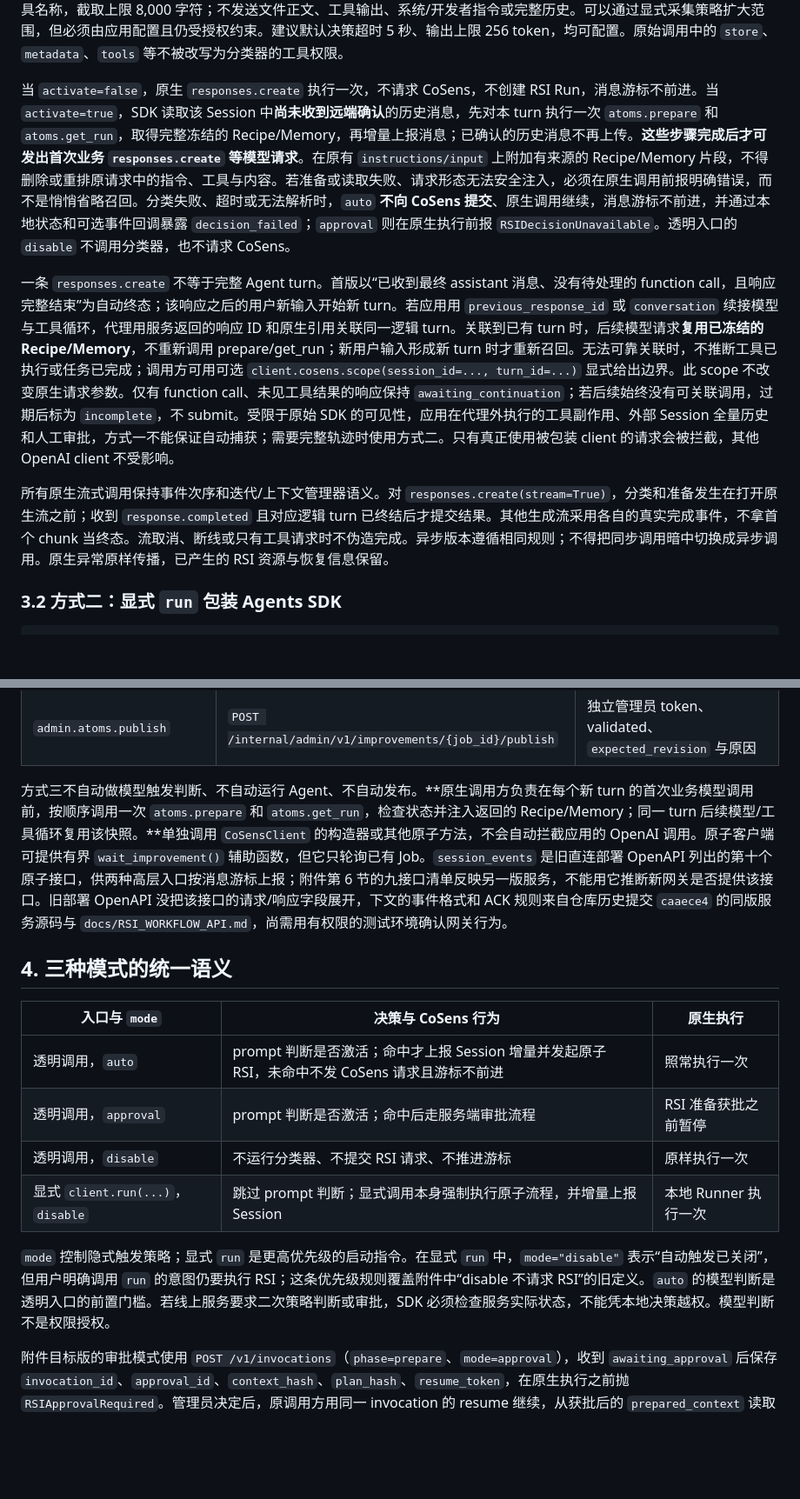
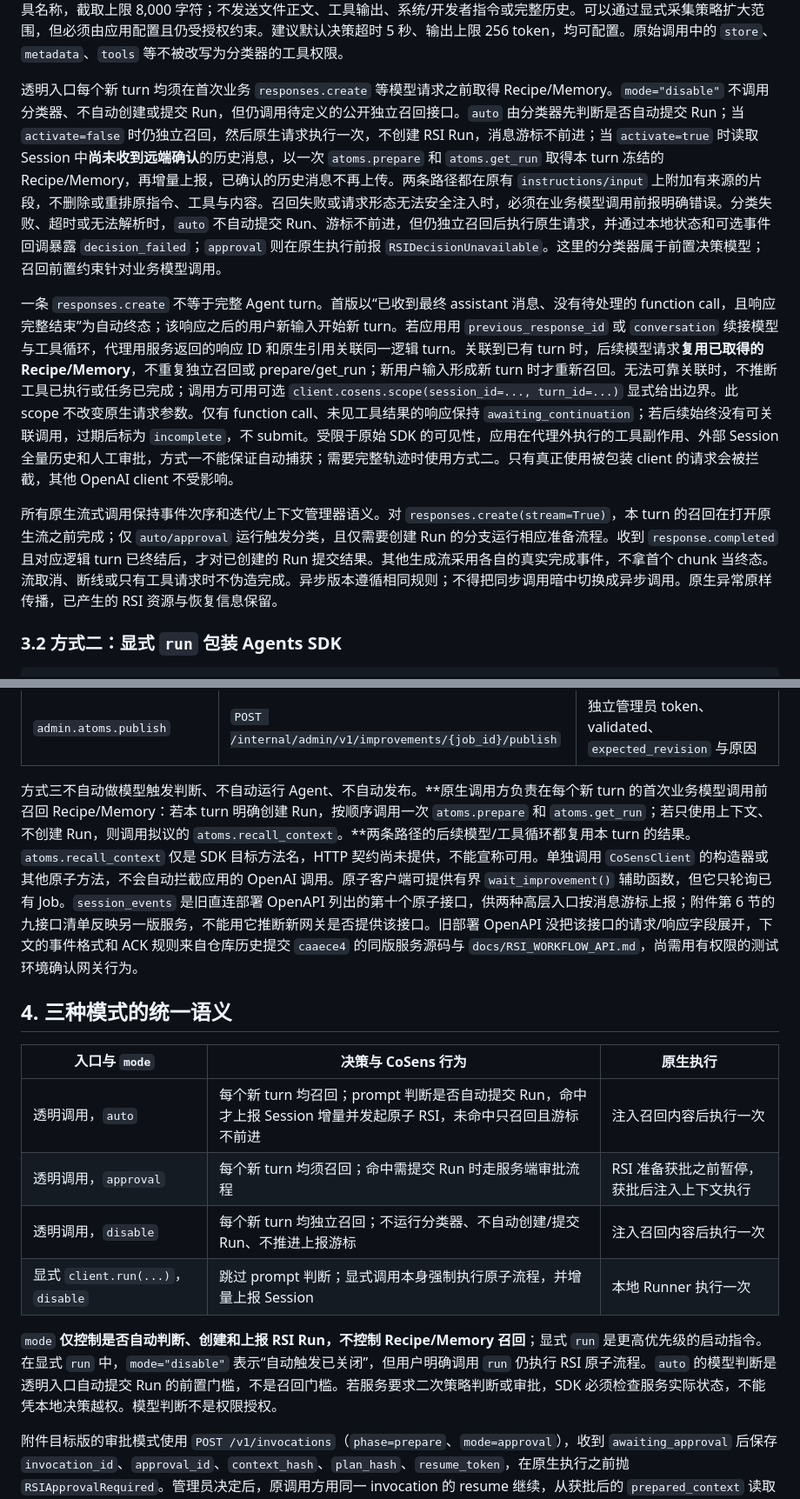
Before and after one commit to PreSeen/CoSens-SDK, a Markdown page: python/docs/2026-10-26-cosens-python-sdk-design.md, 2 parts joined by grey strips. Shown at 87% size. Rendered like a GitHub page; blank space fills up the shorter version.

Commit message:
docs: separate context recall from automatic Run submission

```diff
--- a/python/docs/2026-10-26-cosens-python-sdk-design.md
+++ b/python/docs/2026-10-26-cosens-python-sdk-design.md
@@ -64,11 +64,11 @@ print(response.output_text)
 
 模型判断使用传给 `cosens()` 的 `decision_model`；启用 `auto/approval` 时它是必填配置，不猜测应用调用中的 `model` 是否适合分类。判断请求经**未包装的** OpenAI 客户端发出，要求结构化结果：`activate: bool`、`objective`、`task_family`、`reason`。这是一次额外模型调用，会增加费用和首次响应延迟。首版默认只给分类器当前请求中可见的最近用户文本与工具名称，截取上限 8,000 字符；不发送文件正文、工具输出、系统/开发者指令或完整历史。可以通过显式采集策略扩大范围，但必须由应用配置且仍受授权约束。建议默认决策超时 5 秒、输出上限 256 token，均可配置。原始调用中的 `store`、`metadata`、`tools` 等不被改写为分类器的工具权限。
 
-当 `activate=false`，原生 `responses.create` 执行一次，不请求 CoSens，不创建 RSI Run，消息游标不前进。当 `activate=true`，SDK 读取该 Session 中**尚未收到远端确认**的历史消息，先对本 turn 执行一次 `atoms.prepare` 和 `atoms.get_run`，取得完整冻结的 Recipe/Memory，再增量上报消息；已确认的历史消息不再上传。**这些步骤完成后才可发出首次业务 `responses.create` 等模型请求**。在原有 `instructions/input` 上附加有来源的 Recipe/Memory 片段，不得删除或重排原请求中的指令、工具与内容。若准备或读取失败、请求形态无法安全注入，必须在原生调用前报明确错误，而不是悄悄省略召回。分类失败、超时或无法解析时，`auto` **不向 CoSens 提交**、原生调用继续，消息游标不前进，并通过本地状态和可选事件回调暴露 `decision_failed`；`approval` 则在原生执行前报 `RSIDecisionUnavailable`。透明入口的 `disable` 不调用分类器，也不请求 CoSens。
+透明入口每个新 turn 均须在首次业务 `responses.create` 等模型请求之前取得 Recipe/Memory。`mode="disable"` 不调用分类器、不自动创建或提交 Run，但仍调用待定义的公开独立召回接口。`auto` 由分类器先判断是否自动提交 Run；当 `activate=false` 时仍独立召回，然后原生请求执行一次，不创建 RSI Run，消息游标不前进；当 `activate=true` 时读取 Session 中**尚未收到远端确认**的历史消息，以一次 `atoms.prepare` 和 `atoms.get_run` 取得本 turn 冻结的 Recipe/Memory，再增量上报，已确认的历史消息不再上传。两条路径都在原有 `instructions/input` 上附加有来源的片段，不删除或重排原指令、工具与内容。召回失败或请求形态无法安全注入时，必须在业务模型调用前报明确错误。分类失败、超时或无法解析时，`auto` 不自动提交 Run、游标不前进，但仍独立召回后执行原生请求，并通过本地状态和可选事件回调暴露 `decision_failed`；`approval` 则在原生执行前报 `RSIDecisionUnavailable`。这里的分类器属于前置决策模型；召回前置约束针对业务模型调用。
 
-一条 `responses.create` 不等于完整 Agent turn。首版以“已收到最终 assistant 消息、没有待处理的 function call，且响应完整结束”为自动终态；该响应之后的用户新输入开始新 turn。若应用用 `previous_response_id` 或 `conversation` 续接模型与工具循环，代理用服务返回的响应 ID 和原生引用关联同一逻辑 turn。关联到已有 turn 时，后续模型请求**复用已冻结的 Recipe/Memory**，不重新调用 prepare/get_run；新用户输入形成新 turn 时才重新召回。无法可靠关联时，不推断工具已执行或任务已完成；调用方可用可选 `client.cosens.scope(session_id=..., turn_id=...)` 显式给出边界。此 scope 不改变原生请求参数。仅有 function call、未见工具结果的响应保持 `awaiting_continuation`；若后续始终没有可关联调用，过期后标为 `incomplete`，不 submit。受限于原始 SDK 的可见性，应用在代理外执行的工具副作用、外部 Session 全量历史和人工审批，方式一不能保证自动捕获；需要完整轨迹时使用方式二。只有真正使用被包装 client 的请求会被拦截，其他 OpenAI client 不受影响。
+一条 `responses.create` 不等于完整 Agent turn。首版以“已收到最终 assistant 消息、没有待处理的 function call，且响应完整结束”为自动终态；该响应之后的用户新输入开始新 turn。若应用用 `previous_response_id` 或 `conversation` 续接模型与工具循环，代理用服务返回的响应 ID 和原生引用关联同一逻辑 turn。关联到已有 turn 时，后续模型请求**复用已取得的 Recipe/Memory**，不重复独立召回或 prepare/get_run；新用户输入形成新 turn 时才重新召回。无法可靠关联时，不推断工具已执行或任务已完成；调用方可用可选 `client.cosens.scope(session_id=..., turn_id=...)` 显式给出边界。此 scope 不改变原生请求参数。仅有 function call、未见工具结果的响应保持 `awaiting_continuation`；若后续始终没有可关联调用，过期后标为 `incomplete`，不 submit。受限于原始 SDK 的可见性，应用在代理外执行的工具副作用、外部 Session 全量历史和人工审批，方式一不能保证自动捕获；需要完整轨迹时使用方式二。只有真正使用被包装 client 的请求会被拦截，其他 OpenAI client 不受影响。
 
-所有原生流式调用保持事件次序和迭代/上下文管理器语义。对 `responses.create(stream=True)`，分类和准备发生在打开原生流之前；收到 `response.completed` 且对应逻辑 turn 已终结后才提交结果。其他生成流采用各自的真实完成事件，不拿首个 chunk 当终态。流取消、断线或只有工具请求时不伪造完成。异步版本遵循相同规则；不得把同步调用暗中切换成异步调用。原生异常原样传播，已产生的 RSI 资源与恢复信息保留。
+所有原生流式调用保持事件次序和迭代/上下文管理器语义。对 `responses.create(stream=True)`，本 turn 的召回在打开原生流之前完成；仅 `auto/approval` 运行触发分类，且仅需要创建 Run 的分支运行相应准备流程。收到 `response.completed` 且对应逻辑 turn 已终结后，才对已创建的 Run 提交结果。其他生成流采用各自的真实完成事件，不拿首个 chunk 当终态。流取消、断线或只有工具请求时不伪造完成。异步版本遵循相同规则；不得把同步调用暗中切换成异步调用。原生异常原样传播，已产生的 RSI 资源与恢复信息保留。
 
 ### 3.2 方式二：显式 `run` 包装 Agents SDK
 
@@ -121,18 +122,18 @@ await rsi.atoms.submit(run.run_id, data={"summary": output}, key="stable-submit-
 | `atoms.resume_improvement` | `POST /v1/improvements/{job_id}/resume` | 仅等待条件已补齐的 awaiting Job |
 | `admin.atoms.publish` | `POST /internal/admin/v1/improvements/{job_id}/publish` | 独立管理员 token、validated、`expected_revision` 与原因 |
 
-方式三不自动做模型触发判断、不自动运行 Agent、不自动发布。**原生调用方负责在每个新 turn 的首次业务模型调用前，按顺序调用一次 `atoms.prepare` 和 `atoms.get_run`，检查状态并注入返回的 Recipe/Memory；同一 turn 后续模型/工具循环复用该快照。**单独调用 `CoSensClient` 的构造器或其他原子方法，不会自动拦截应用的 OpenAI 调用。原子客户端可提供有界 `wait_improvement()` 辅助函数，但它只轮询已有 Job。`session_events` 是旧直连部署 OpenAPI 列出的第十个原子接口，供两种高层入口按消息游标上报；附件第 6 节的九接口清单反映另一版服务，不能用它推断新网关是否提供该接口。旧部署 OpenAPI 没把该接口的请求/响应字段展开，下文的事件格式和 ACK 规则来自仓库历史提交 `caaece4` 的同版服务源码与 `docs/RSI_WORKFLOW_API.md`，尚需用有权限的测试环境确认网关行为。
+方式三不自动做模型触发判断、不自动运行 Agent、不自动发布。**原生调用方负责在每个新 turn 的首次业务模型调用前召回 Recipe/Memory：若本 turn 明确创建 Run，按顺序调用一次 `atoms.prepare` 和 `atoms.get_run`；若只使用上下文、不创建 Run，则调用拟议的 `atoms.recall_context`。**两条路径的后续模型/工具循环都复用本 turn 的结果。`atoms.recall_context` 仅是 SDK 目标方法名，HTTP 契约尚未提供，不能宣称可用。单独调用 `CoSensClient` 的构造器或其他原子方法，不会自动拦截应用的 OpenAI 调用。原子客户端可提供有界 `wait_improvement()` 辅助函数，但它只轮询已有 Job。`session_events` 是旧直连部署 OpenAPI 列出的第十个原子接口，供两种高层入口按消息游标上报；附件第 6 节的九接口清单反映另一版服务，不能用它推断新网关是否提供该接口。旧部署 OpenAPI 没把该接口的请求/响应字段展开，下文的事件格式和 ACK 规则来自仓库历史提交 `caaece4` 的同版服务源码与 `docs/RSI_WORKFLOW_API.md`，尚需用有权限的测试环境确认网关行为。
 
 ## 4. 三种模式的统一语义
 
 | 入口与 `mode` | 决策与 CoSens 行为 | 原生执行 |
 | --- | --- | --- |
-| 透明调用，`auto` | prompt 判断是否激活；命中才上报 Session 增量并发起原子 RSI，未命中不发 CoSens 请求且游标不前进 | 照常执行一次 |
-| 透明调用，`approval` | prompt 判断是否激活；命中后走服务端审批流程 | RSI 准备获批之前暂停 |
-| 透明调用，`disable` | 不运行分类器、不提交 RSI 请求、不推进游标 | 原样执行一次 |
+| 透明调用，`auto` | 每个新 turn 均召回；prompt 判断是否自动提交 Run，命中才上报 Session 增量并发起原子 RSI，未命中只召回且游标不前进 | 注入召回内容后执行一次 |
+| 透明调用，`approval` | 每个新 turn 均须召回；命中需提交 Run 时走服务端审批流程 | RSI 准备获批之前暂停，获批后注入上下文执行 |
+| 透明调用，`disable` | 每个新 turn 均独立召回；不运行分类器、不自动创建/提交 Run、不推进上报游标 | 注入召回内容后执行一次 |
 | 显式 `client.run(...)`，`disable` | 跳过 prompt 判断；显式调用本身强制执行原子流程，并增量上报 Session | 本地 Runner 执行一次 |
 
-`mode` 控制隐式触发策略；显式 `run` 是更高优先级的启动指令。在显式 `run` 中，`mode="disable"` 表示“自动触发已关闭”，但用户明确调用 `run` 的意图仍要执行 RSI；这条优先级规则覆盖附件中“disable 不请求 RSI”的旧定义。`auto` 的模型判断是透明入口的前置门槛。若线上服务要求二次策略判断或审批，SDK 必须检查服务实际状态，不能凭本地决策越权。模型判断不是权限授权。
+`mode` **仅控制是否自动判断、创建和上报 RSI Run，不控制 Recipe/Memory 召回**；显式 `run` 是更高优先级的启动指令。在显式 `run` 中，`mode="disable"` 表示“自动触发已关闭”，但用户明确调用 `run` 仍执行 RSI 原子流程。`auto` 的模型判断是透明入口自动提交 Run 的前置门槛，不是召回门槛。若服务要求二次策略判断或审批，SDK 必须检查服务实际状态，不能凭本地决策越权。模型判断不是权限授权。
 
 附件目标版的审批模式使用 `POST /v1/invocations`（`phase=prepare`、`mode=approval`），收到 `awaiting_approval` 后保存 `invocation_id`、`approval_id`、`context_hash`、`plan_hash`、`resume_token`，在原生执行之前抛 `RSIApprovalRequired`。管理员决定后，原调用方用同一 invocation 的 resume 继续，从获批后的 `prepared_context` 读取冻结 Recipe/Memory，再启动首次业务模型调用；不重新分类或新建 Run。旧直连地址尚无这组接口，**新网关是否部署必须单独核验**；能力缺失时 `approval` 在执行前报“服务能力不支持”，不能假装已审批。`auto` 收到远端要求审批的状态也要停止。若部署策略预先声明强制审批，分类失败不能退化成原生执行。
 
```
Also changed, not shown: other parts of python/docs/2026-10-26-cosens-python-sdk-design.md (+15 -11 lines).
